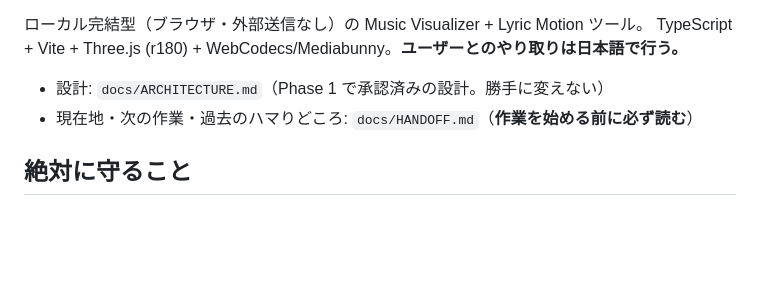
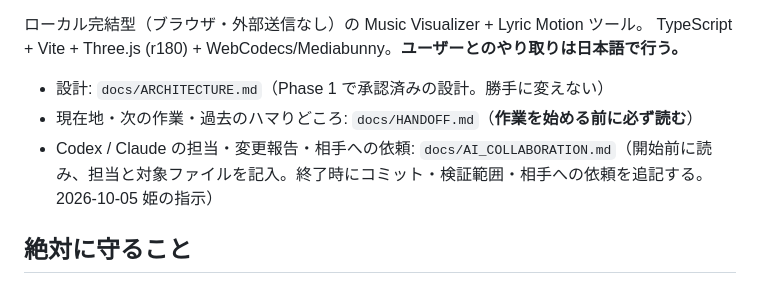
Before and after one commit to luarietakamiya-dotcom/ZUNZUN, a Markdown page: CLAUDE.md, the part around the change. Rendered like a GitHub page; blank space fills up the shorter version.

```diff
--- a/CLAUDE.md
+++ b/CLAUDE.md
@@ -7,6 +7,7 @@ TypeScript + Vite + Three.js (r180) + WebCodecs/Mediabunny。**ユーザーと
 
 - 設計: `docs/ARCHITECTURE.md`（Phase 1 で承認済みの設計。勝手に変えない）
 - 現在地・次の作業・過去のハマりどころ: `docs/HANDOFF.md`（**作業を始める前に必ず読む**）
+- Codex / Claude の担当・変更報告・相手への依頼: `docs/AI_COLLABORATION.md`（開始前に読み、担当と対象ファイルを記入。終了時にコミット・検証範囲・相手への依頼を追記する。2026-10-05 姫の指示）
 
 ## 絶対に守ること
 
```
Also changed, not shown: AGENTS.md (added, +8 -0 lines), docs/AI_COLLABORATION.md (added, +58 -0 lines).
